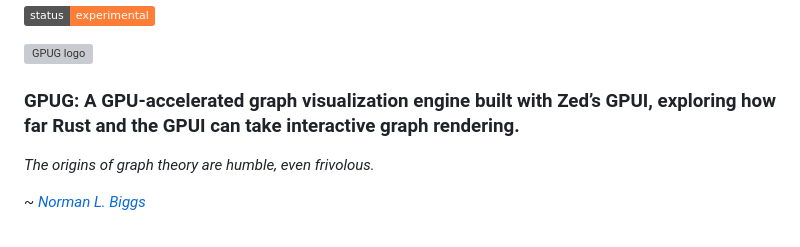
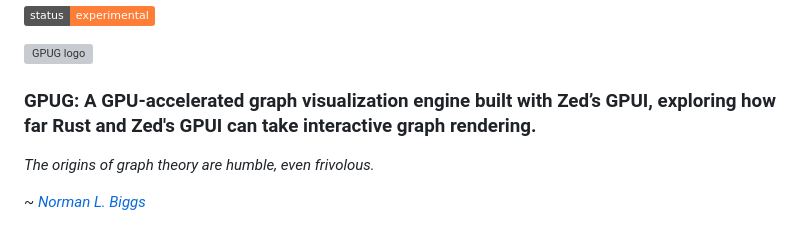
Before and after one commit to jerlendds/gpug, a Markdown page: README.md, the part around the change. GitHub-like rendering; badges without logos; grey boxes are pictures that could not be loaded.

Commit message:
fix typo

```diff
--- a/README.md
+++ b/README.md
@@ -6,7 +6,7 @@
   </a>
 
   <h3 align="left">
-    GPUG: A GPU-accelerated graph visualization engine built with Zed’s GPUI, exploring how far Rust and the GPUI can take interactive graph rendering.
+    GPUG: A GPU-accelerated graph visualization engine built with Zed’s GPUI, exploring how far Rust and Zed's GPUI can take interactive graph rendering.
   </h3>
 
 
```
